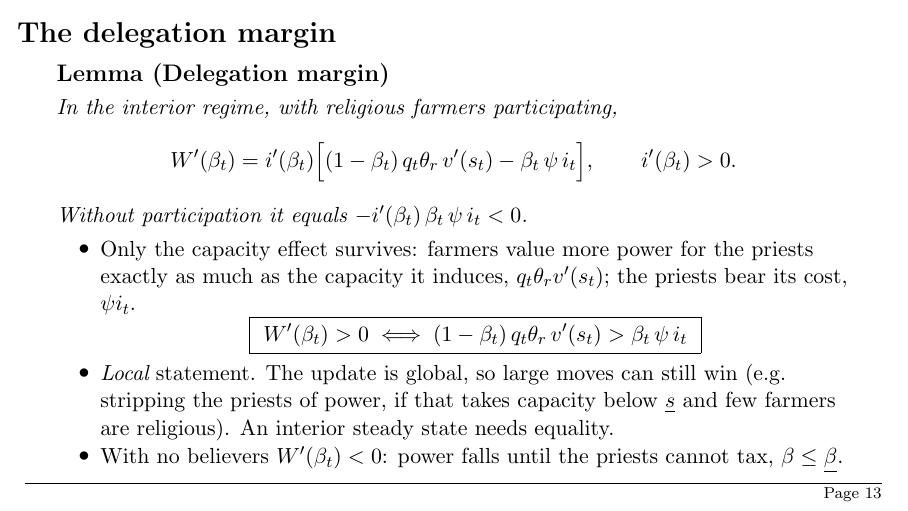
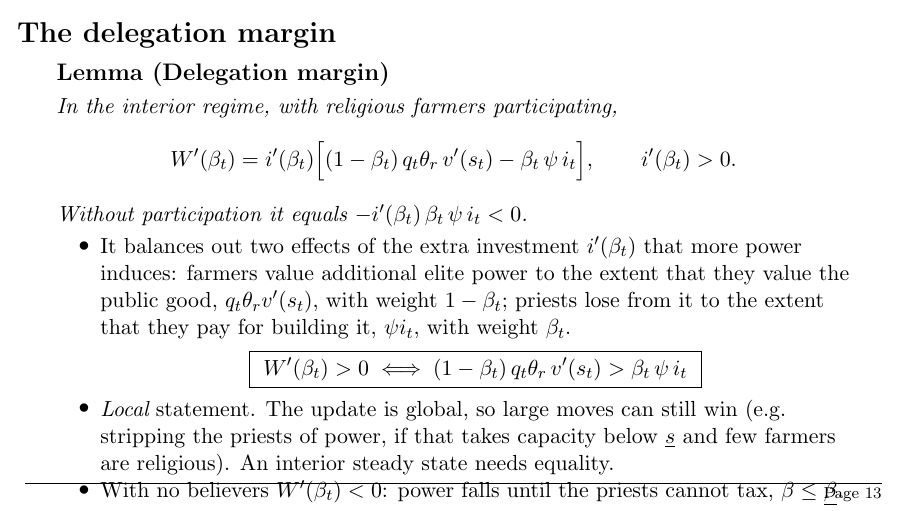
Before and after one commit to diopapadakis/diopapadakis, LaTeX slides (state-formation-slides/slides.tex): page 14 of 26. Compiled offline with pdfLaTeX.

Commit message:
Spell out the two effects on the delegation-margin slide
Co-Authored-By: Claude Opus 5.5 <noreply@anthropic.com>
Claude-Session: https://claude.ai/code/session_019gmVA7DhB8UrdGJPJbLD2Q

```diff
--- a/state-formation-slides/slides.tex
+++ b/state-formation-slides/slides.tex
@@ -325,8 +325,10 @@ W'(\beta_t)= i'(\beta_t)\Bigl[(1-\beta_t)\,q_t\theta_r\,v'(s_t)-\beta_t\,\psi\,i
 Without participation it equals $-i'(\beta_t)\,\beta_t\,\psi\,i_t<0$.
 \end{lemma}
 \begin{itemize}
-\item Only the capacity effect survives: farmers value more power for the priests exactly as
-much as the capacity it induces, $q_t\theta_rv'(s_t)$; the priests bear its cost, $\psi i_t$.
+\item It balances out two effects of the extra investment $i'(\beta_t)$ that more power induces:
+farmers value additional elite power to the extent that they value the public good,
+$q_t\theta_rv'(s_t)$, with weight $1-\beta_t$; priests lose from it to the extent that they pay
+for building it, $\psi i_t$, with weight $\beta_t$.
 \[
 \boxed{\ W'(\beta_t)>0\iff(1-\beta_t)\,q_t\theta_r\,v'(s_t)>\beta_t\,\psi\,i_t\ }
 \]
```
